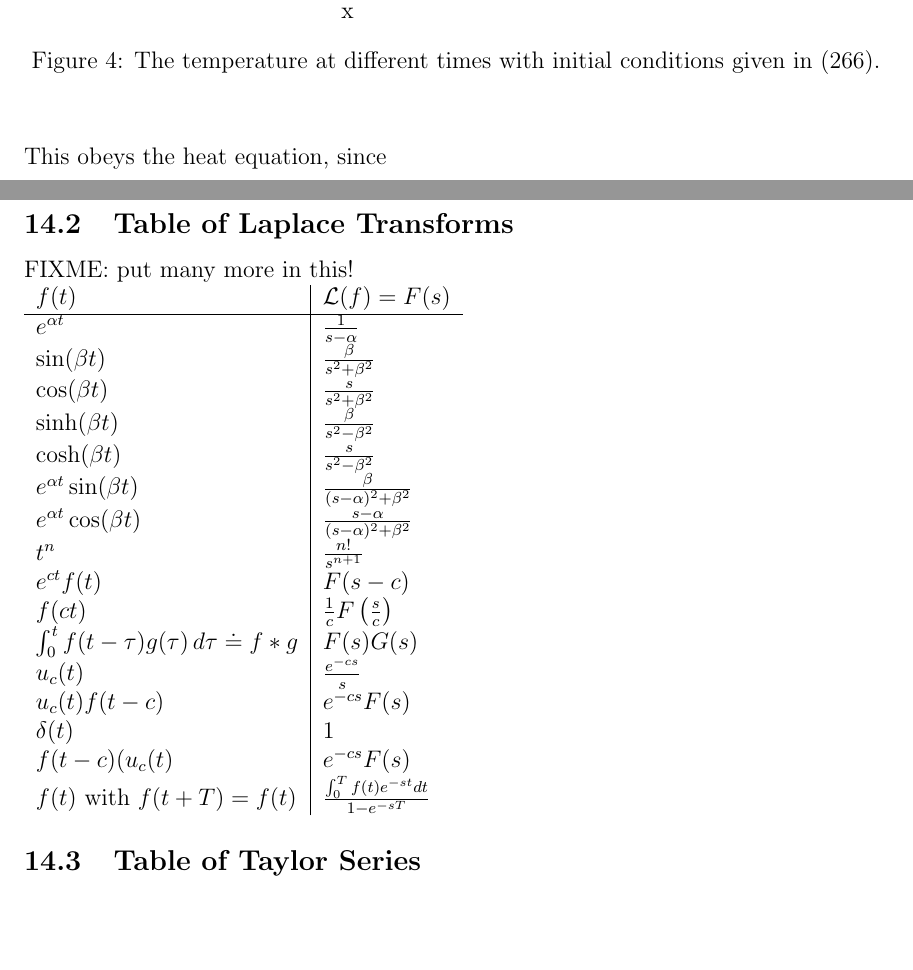
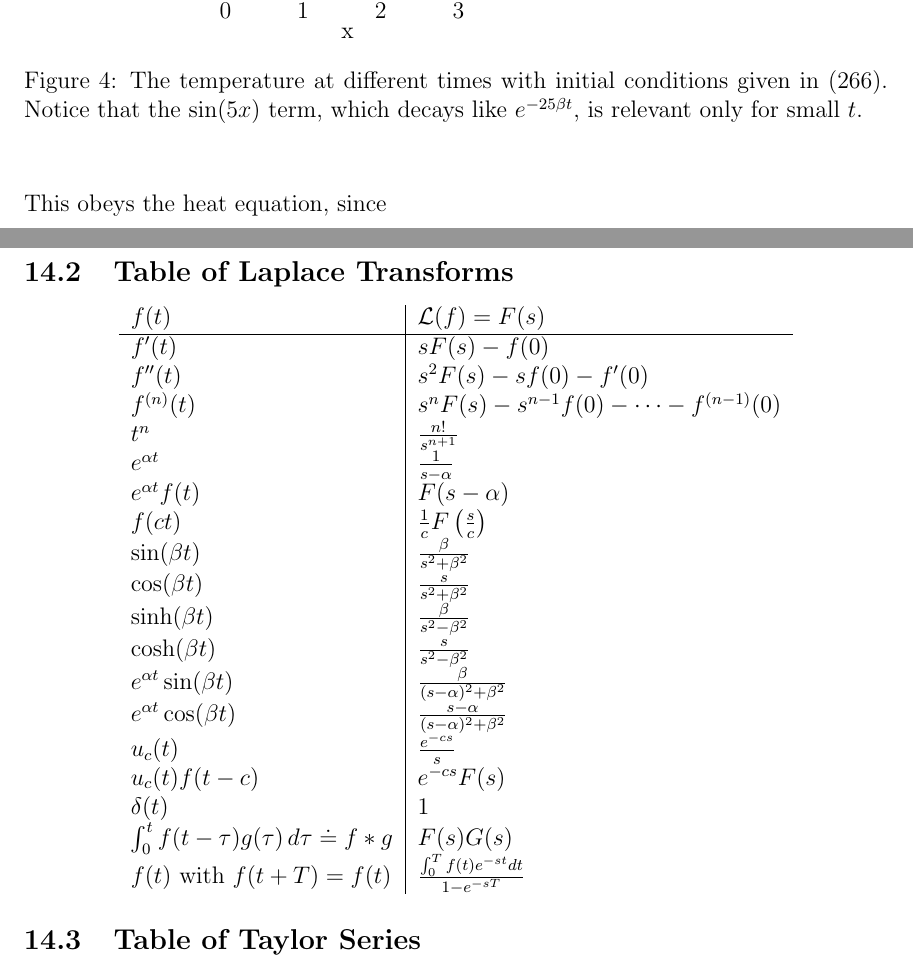
Before and after one commit to malcolmroberts/denotes, a LaTeX document (201.tex): two parts of pages 51 and 55 of 55, joined at a grey line, cut at the place of the change. Compiled offline with pdfLaTeX.

Commit message:
Expanded caption on heat eqn graph. Finished Laplace transform table.

```diff
--- a/201.tex
+++ b/201.tex
@@ -3100,13 +3089,14 @@ e^{-kn^2t}
   \be
   y(x,t) = 2 e^{-\b t} \sin(x) + e^{-25 \b t} \sin(5x).
   \ee
-%FIXME: Needs a better explanation of the figure. Why is it interesting?
+%FIXME: Is this enough explanation?
  This result is shown for various times in figure \ref{heat1} for $\b=1$.
   \begin{figure}[htbp]
     \begin{center}
       \includegraphics{201/heat1}
       \caption{The temperature at different times with initial conditions
-        given in \eqref{heat1ic}.}
+        given in \eqref{heat1ic}. Notice that the $\sin(5x)$ term, which
+        decays like $e^{-25 \b t}$, is relevant only for small $t$. }
       \label{heat1}
     \end{center}
   \end{figure}
@@ -3399,40 +3389,34 @@ matches both the initial and boundary conditions.
 \end{align}
 
 \subsection{Table of Laplace Transforms}
+
 \label{tableolap}
-FIXME: put many more in this!\\
+\begin{center}
 \begin{tabular}{ l |  l }
   $f(t)$ & $\mathcal{L}(f) = F(s)$  \\
   \hline
-  $e^{\alpha t}$ & $\frac{1}{s-\alpha} $ \\
+  $f'(t)$ & $sF(s) -f(0)$\\
+  $f''(t)$ & $s^2F(s) -sf(0) - f'(0)$\\
+  $f^{(n)}(t)$ & $s^nF(s) -s^{n-1}f(0)-\dots - f^{(n-1)}(0)$\\
+  %
+  $t^n$ & $\frac{n!}{s^{n+1}}$ \\
+  $e^{\a t}$ & $\frac{1}{s-\a} $ \\
+  $e^{\a t}f(t) $ & $F(s-\a) $ \\
+  $f(ct) $ & $\frac{1}{c}F\(\frac{s}{c}\) $ \\
   $\sin(\beta t)$ & $\frac{\beta}{s^2 + \beta^2} $ \\
   $\cos(\beta t)$ & $\frac{s}{s^2 + \beta^2} $ \\
   $\sinh(\beta t)$ & $\frac{\beta}{s^2 - \beta^2} $ \\
   $\cosh(\beta t)$ & $\frac{s}{s^2 - \beta^2} $ \\
   $e^{\alpha t}\sin(\beta t)$ & $\frac{\beta}{(s-\alpha)^2 + \beta^2} $ \\
   $e^{\alpha t}\cos(\beta t)$ & $\frac{s-\alpha}{(s-\alpha)^2 + \beta^2} $ \\
-  $t^n$ & $\frac{n!}{s^{n+1}}$ \\
-  $e^{ct}f(t) $ & $F(s-c) $ \\
-  $f(ct) $ & $\frac{1}{c}F\(\frac{s}{c}\) $ \\
-  $\int_0^t f(t-\tau) g(\tau) \,d\tau \doteq f*g$ & $F(s)G(s) $ \\
   $u_c(t)$ & $\frac{e^{-cs}}{s}$ \\
   $u_c(t)f(t-c)$ & $e^{-cs}F(s)$ \\
   $\delta(t)$ & $1$ \\
-  $f(t-c)(u_c(t)$ & $e^{-cs}F(s)$ \\
+  $\int_0^t f(t-\tau) g(\tau) \,d\tau \doteq f*g$ & $F(s)G(s) $ \\
   $f(t)$ with $f(t+T)=f(t)$ & $\frac{\int_0^Tf(t) e^{-st}dt}{1-e^{-sT}}$\\
-\end{tabular}
-
-%\begin{tabular}{ l| l|| l| l }
-%  $f(t)$ & $F(s)=\mathcal{L}(f)(s)$
-%  &
-%  $f(t)$ & $F(s)=\mathcal{L}(f)(s)$
-%  \\
-%  \hline
-%  $f(at)$& $\frac{1}{a}F\(\frac{s}{a} \)$
-%  &7 & 8  \\
-%  1 & 2
-%  &3 & 4  \\
-%\end{tabular}
+\end{tabular}\\
+\end{center}
+
 
 \subsection{Table of Taylor Series}
 \begin{align}\nonumber
```
Also changed, not shown: 201.tex (11 more changed lines).
